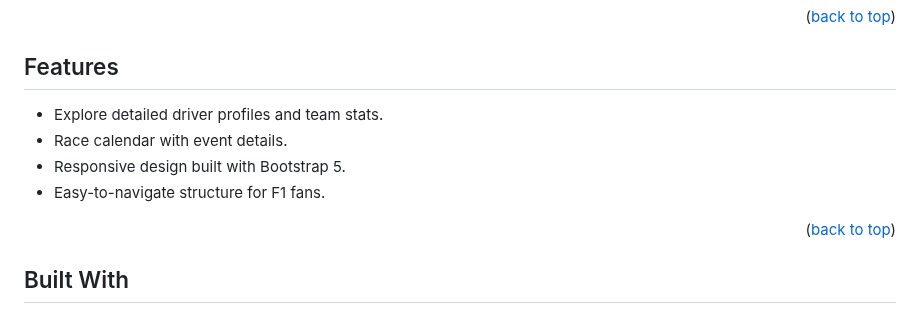
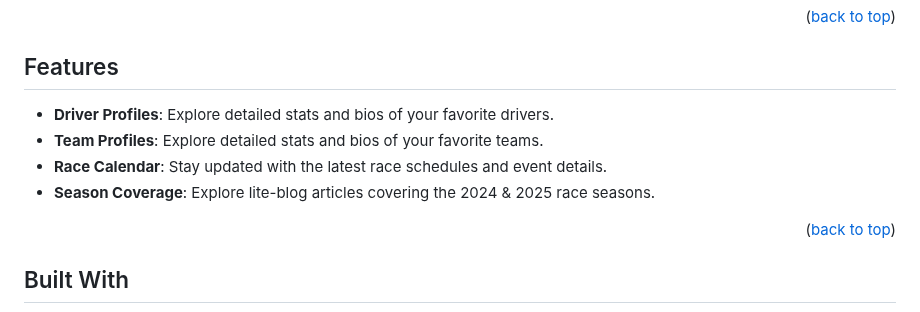
Before and after one commit to rroarings/tarmac, a Markdown page: README.md, the part around the change. Rendered like a GitHub page.

Commit message:
fix: improve features section for clarity and detail

```diff
--- a/README.md
+++ b/README.md
@@ -51,11 +51,10 @@ Dive into the garages, feel the rush of the paddock, and explore the trackside e
 <p align="right">(<a href="#readme-top">back to top</a>)</p>
 
 ## Features
-
-- Explore detailed driver profiles and team stats.
-- Race calendar with event details.
-- Responsive design built with Bootstrap 5.
-- Easy-to-navigate structure for F1 fans.
+- **Driver Profiles**: Explore detailed stats and bios of your favorite drivers.
+- **Team Profiles**: Explore detailed stats and bios of your favorite teams.
+- **Race Calendar**: Stay updated with the latest race schedules and event details.
+- **Season Coverage**: Explore lite-blog articles covering the 2024 & 2025 race seasons.
 
 <p align="right">(<a href="#readme-top">back to top</a>)</p>
 
```
